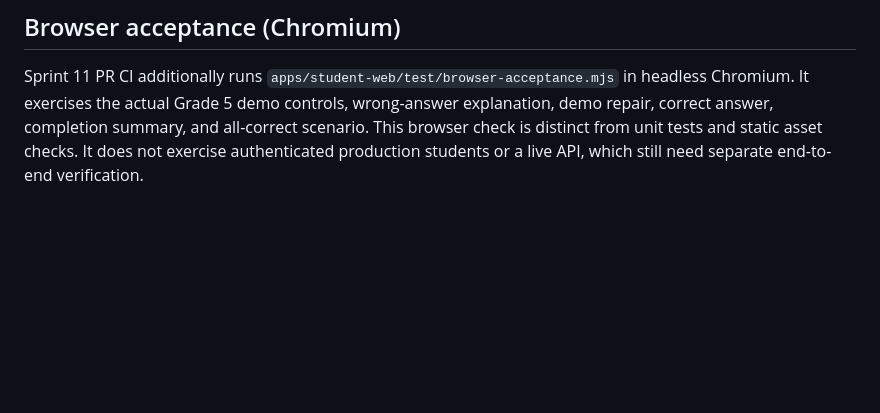
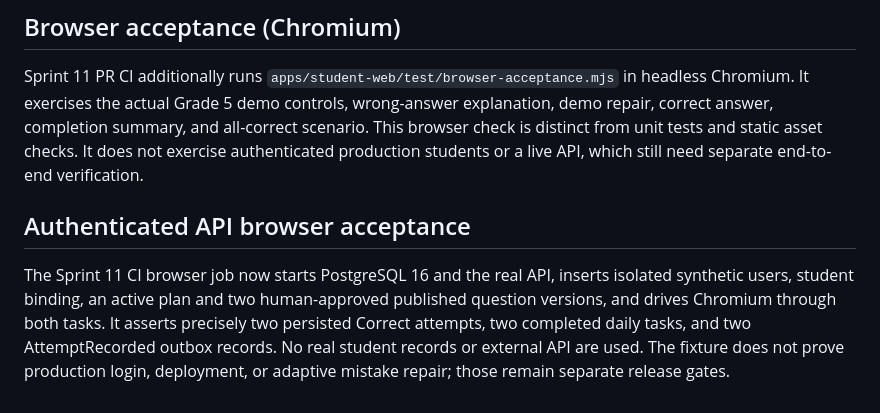
Before and after one commit to heguanhongniutitishen-lab/smart-english-learning, a Markdown page: apps/student-web/README.md, the part around the change. Rendered like a GitHub page; blank space fills up the shorter version.

Commit message:
docs(student): describe isolated authenticated browser-to-API acceptance

```diff
--- a/apps/student-web/README.md
+++ b/apps/student-web/README.md
@@ -49,3 +49,7 @@ The branch contains `.github/workflows/student-production-smoke.yml` to run the
 ## Browser acceptance (Chromium)
 
 Sprint 11 PR CI additionally runs `apps/student-web/test/browser-acceptance.mjs` in headless Chromium. It exercises the actual Grade 5 demo controls, wrong-answer explanation, demo repair, correct answer, completion summary, and all-correct scenario. This browser check is distinct from unit tests and static asset checks. It does not exercise authenticated production students or a live API, which still need separate end-to-end verification.
+
+## Authenticated API browser acceptance
+
+The Sprint 11 CI browser job now starts PostgreSQL 16 and the real API, inserts isolated synthetic users, student binding, an active plan and two human-approved published question versions, and drives Chromium through both tasks. It asserts precisely two persisted Correct attempts, two completed daily tasks, and two AttemptRecorded outbox records. No real student records or external API are used. The fixture does not prove production login, deployment, or adaptive mistake repair; those remain separate release gates.
```
